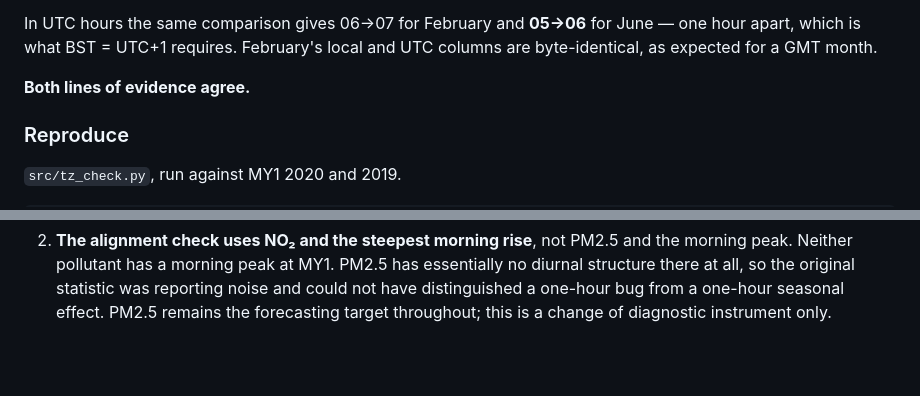
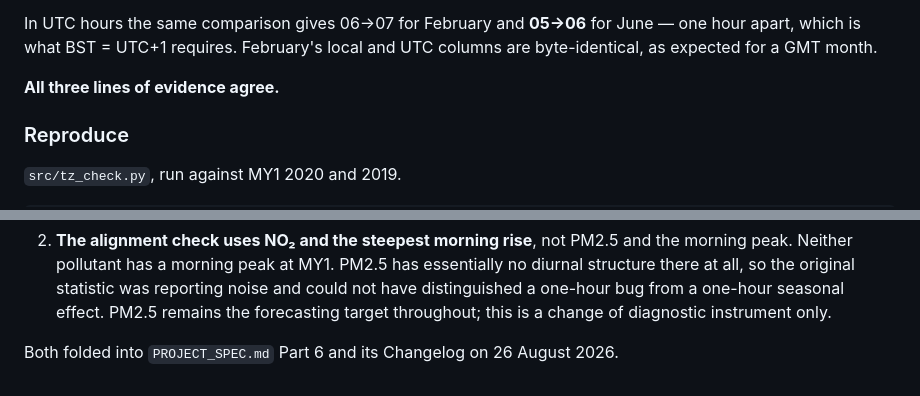
Before and after one commit to abdullahiali1545-arch/when-should-you-trust-the-forecast, a Markdown page: docs/ingest_checks.md, 2 parts joined by grey strips. GitHub-like rendering; blank space fills up the shorter version.

```diff
--- a/docs/ingest_checks.md
+++ b/docs/ingest_checks.md
@@ -116,7 +116,7 @@ In UTC hours the same comparison gives 06→07 for February and **05→06** for
 — one hour apart, which is what BST = UTC+1 requires. February's local and UTC
 columns are byte-identical, as expected for a GMT month.
 
-**Both lines of evidence agree.**
+**All three lines of evidence agree.**
 
 ### Reproduce
 
@@ -182,3 +182,5 @@ or a headline metric — but the distinction is recorded rather than glossed.
    reporting noise and could not have distinguished a one-hour bug from a
    one-hour seasonal effect. PM2.5 remains the forecasting target throughout;
    this is a change of diagnostic instrument only.
+
+Both folded into `PROJECT_SPEC.md` Part 6 and its Changelog on 26 August 2026.
```
Also changed, not shown: PROJECT_SPEC.md (+16 -2 lines).
